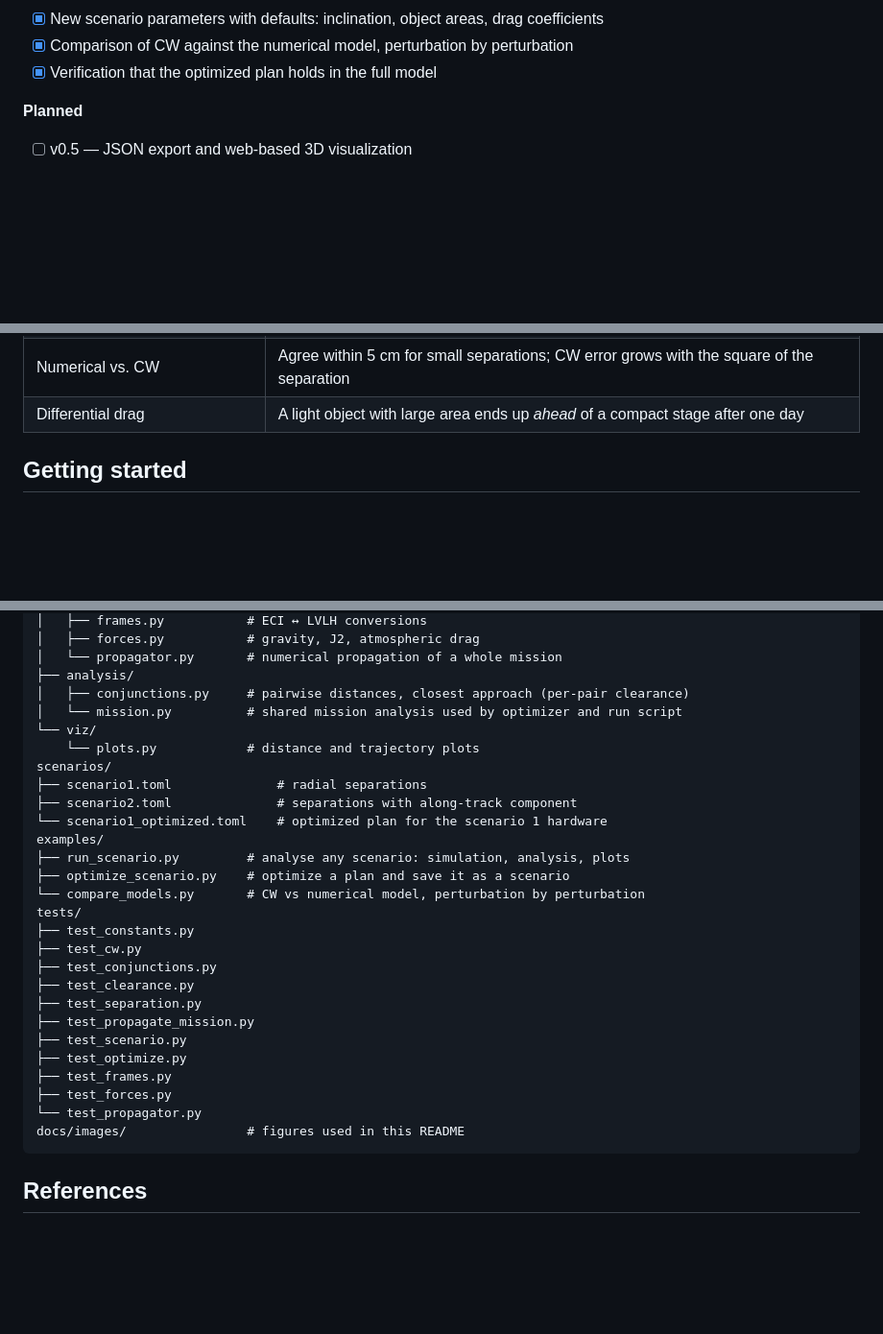
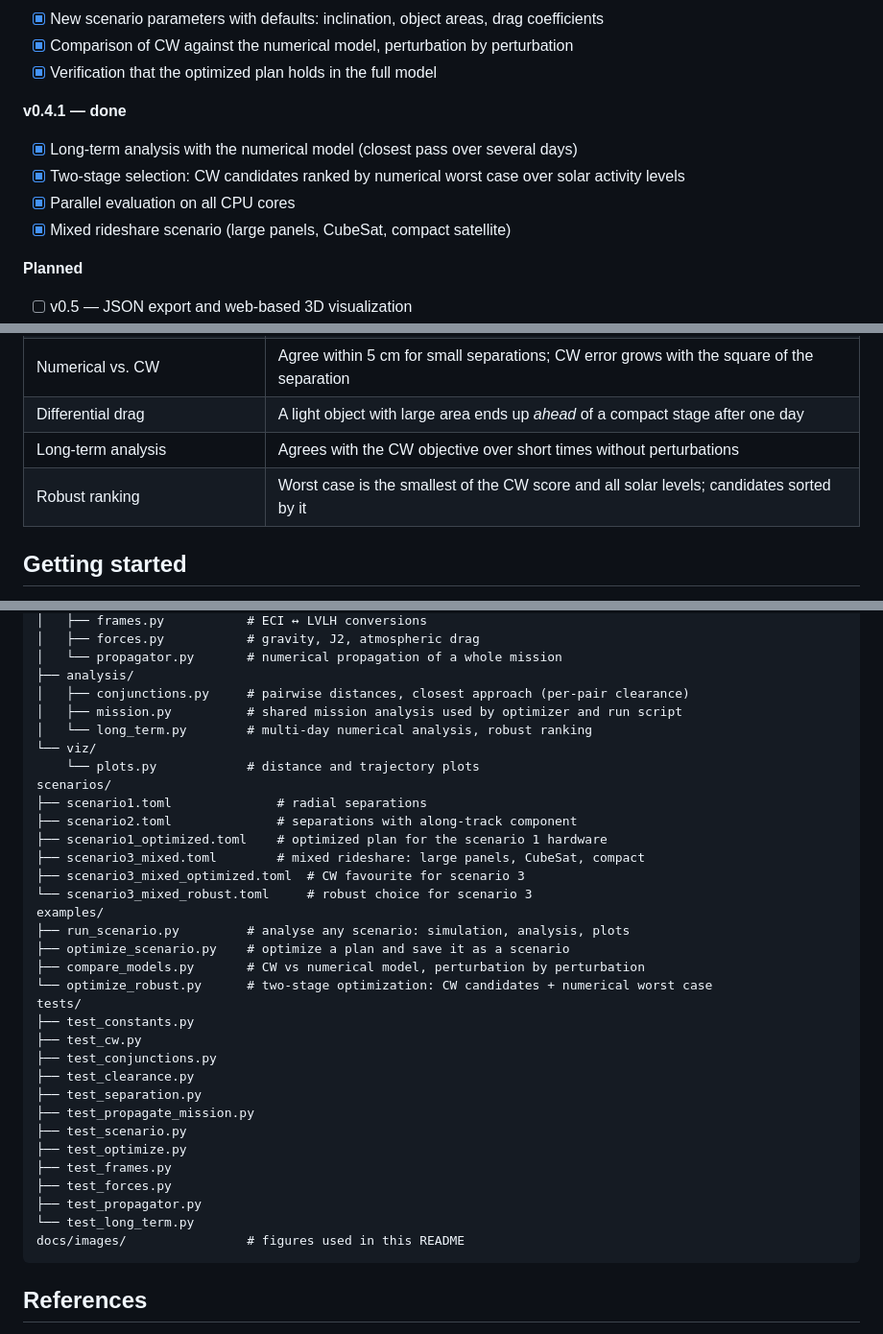
Before and after one commit to SebastianLjungblad/sat-separation-sim, a Markdown page: README.md, 3 parts joined by grey strips. Shown at 96% size. Rendered like a GitHub page; blank space fills up the shorter version.

````diff
--- a/README.md
+++ b/README.md
@@ -183,6 +226,12 @@ and a close-up view following the dispenser).
 - [x] New scenario parameters with defaults: inclination, object areas, drag coefficients
 - [x] Comparison of CW against the numerical model, perturbation by perturbation
 - [x] Verification that the optimized plan holds in the full model
+
+**v0.4.1 — done**
+- [x] Long-term analysis with the numerical model (closest pass over several days)
+- [x] Two-stage selection: CW candidates ranked by numerical worst case over solar activity levels
+- [x] Parallel evaluation on all CPU cores
+- [x] Mixed rideshare scenario (large panels, CubeSat, compact satellite)
 
 **Planned**
 - [ ] v0.5 — JSON export and web-based 3D visualization
@@ -325,6 +374,8 @@ object's area-to-mass ratio.
 | Two-body integration | Circular orbit stays circular; energy conserved to 10⁻¹⁰ |
 | Numerical vs. CW | Agree within 5 cm for small separations; CW error grows with the square of the separation |
 | Differential drag | A light object with large area ends up *ahead* of a compact stage after one day |
+| Long-term analysis | Agrees with the CW objective over short times without perturbations |
+| Robust ranking | Worst case is the smallest of the CW score and all solar levels; candidates sorted by it |
 
 ## Getting started
 
@@ -391,17 +445,22 @@ src/sepsim/
 │   └── propagator.py       # numerical propagation of a whole mission
 ├── analysis/
 │   ├── conjunctions.py     # pairwise distances, closest approach (per-pair clearance)
-│   └── mission.py          # shared mission analysis used by optimizer and run script
+│   ├── mission.py          # shared mission analysis used by optimizer and run script
+│   └── long_term.py        # multi-day numerical analysis, robust ranking
 └── viz/
     └── plots.py            # distance and trajectory plots
 scenarios/
 ├── scenario1.toml              # radial separations
 ├── scenario2.toml              # separations with along-track component
-└── scenario1_optimized.toml    # optimized plan for the scenario 1 hardware
+├── scenario1_optimized.toml    # optimized plan for the scenario 1 hardware
+├── scenario3_mixed.toml        # mixed rideshare: large panels, CubeSat, compact
+├── scenario3_mixed_optimized.toml  # CW favourite for scenario 3
+└── scenario3_mixed_robust.toml     # robust choice for scenario 3
 examples/
 ├── run_scenario.py         # analyse any scenario: simulation, analysis, plots
 ├── optimize_scenario.py    # optimize a plan and save it as a scenario
-└── compare_models.py       # CW vs numerical model, perturbation by perturbation
+├── compare_models.py       # CW vs numerical model, perturbation by perturbation
+└── optimize_robust.py      # two-stage optimization: CW candidates + numerical worst case
 tests/
 ├── test_constants.py
 ├── test_cw.py
@@ -413,7 +472,8 @@ tests/
 ├── test_optimize.py
 ├── test_frames.py
 ├── test_forces.py
-└── test_propagator.py
+├── test_propagator.py
+└── test_long_term.py
 docs/images/                # figures used in this README
 ```
 
````
Also changed, not shown: other parts of README.md (+46 -0 lines), docs/images/scenario3_mixed_robust_comparison.png (added), 9 other files.
